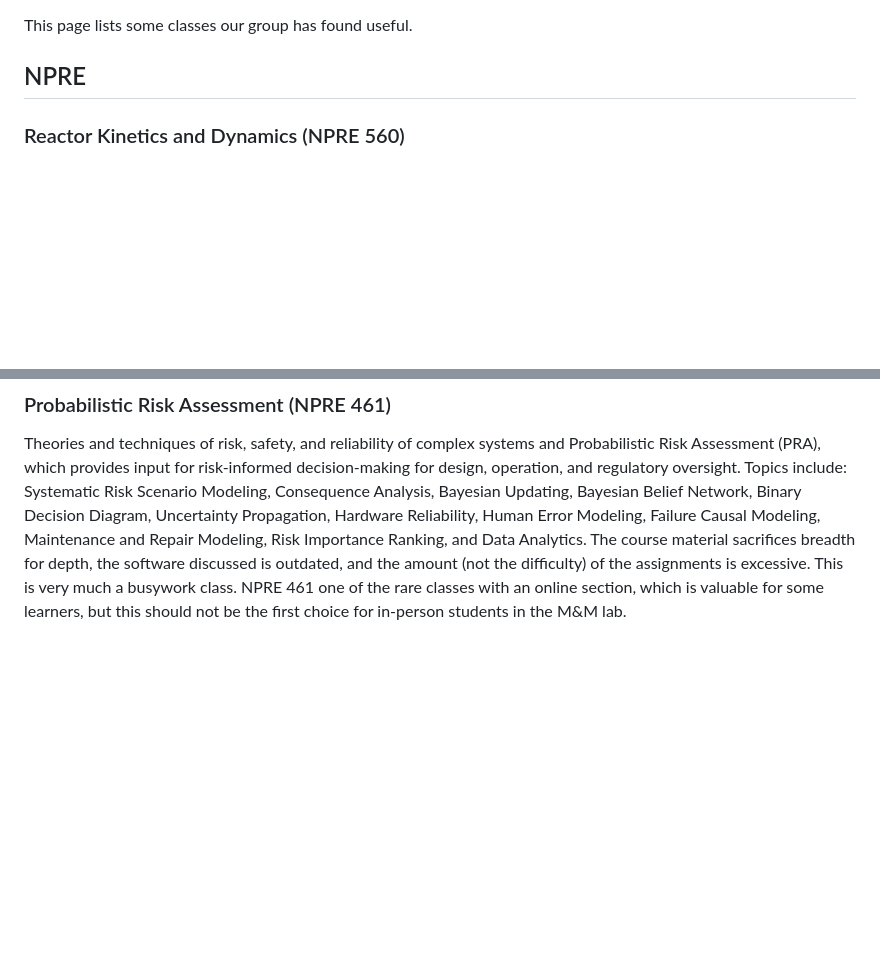
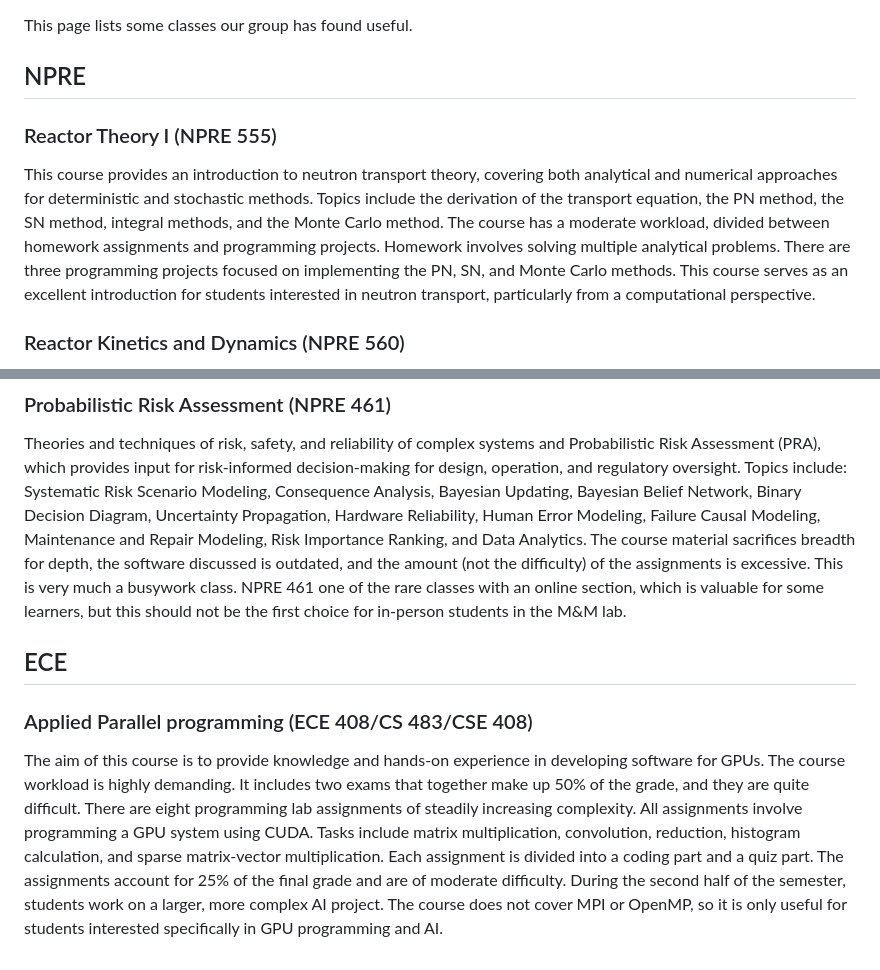
Before and after one commit to anovak-lab/group_resources, a Markdown page: academics/courses.md, 2 parts joined by grey strips. GitHub-like rendering; blank space fills up the shorter version.

Commit message:
added npre 555 and ece 408

```diff
--- a/academics/courses.md
+++ b/academics/courses.md
@@ -3,6 +3,10 @@
 This page lists some classes our group has found useful.
 
 ## NPRE
+
+### Reactor Theory I (NPRE 555)
+
+This course provides an introduction to neutron transport theory, covering both analytical and numerical approaches for deterministic and stochastic methods. Topics include the derivation of the transport equation, the PN method, the SN method, integral methods, and the Monte Carlo method. The course has a moderate workload, divided between homework assignments and programming projects. Homework involves solving multiple analytical problems. There are three programming projects focused on implementing the PN, SN, and Monte Carlo methods. This course serves as an excellent introduction for students interested in neutron transport, particularly from a computational perspective.
 
 ### Reactor Kinetics and Dynamics (NPRE 560)
 
@@ -23,3 +27,9 @@ This page lists some classes our group has not found as useful for our field of
 ### Probabilistic Risk Assessment (NPRE 461)
 
 Theories and techniques of risk, safety, and reliability of complex systems and Probabilistic Risk Assessment (PRA), which provides input for risk-informed decision-making for design, operation, and regulatory oversight. Topics include: Systematic Risk Scenario Modeling, Consequence Analysis, Bayesian Updating, Bayesian Belief Network, Binary Decision Diagram, Uncertainty Propagation, Hardware Reliability, Human Error Modeling, Failure Causal Modeling, Maintenance and Repair Modeling, Risk Importance Ranking, and Data Analytics. The course material sacrifices breadth for depth, the software discussed is outdated, and the amount (not the difficulty) of the assignments is excessive. This is very much a busywork class. NPRE 461 one of the rare classes with an online section, which is valuable for some learners, but this should not be the first choice for in-person students in the M&M lab.
+
+## ECE
+
+### Applied Parallel programming (ECE 408/CS 483/CSE 408)
+
+The aim of this course is to provide knowledge and hands-on experience in developing software for GPUs. The course workload is highly demanding. It includes two exams that together make up 50% of the grade, and they are quite difficult. There are eight programming lab assignments of steadily increasing complexity. All assignments involve programming a GPU system using CUDA. Tasks include matrix multiplication, convolution, reduction, histogram calculation, and sparse matrix-vector multiplication. Each assignment is divided into a coding part and a quiz part. The assignments account for 25% of the final grade and are of moderate difficulty. During the second half of the semester, students work on a larger, more complex AI project. The course does not cover MPI or OpenMP, so it is only useful for students interested specifically in GPU programming and AI.
```
